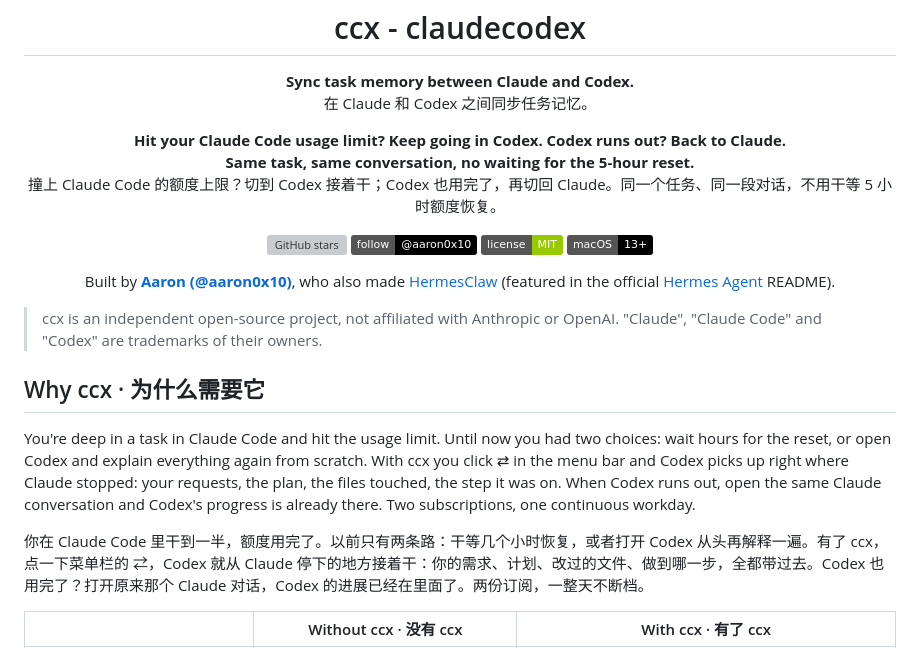
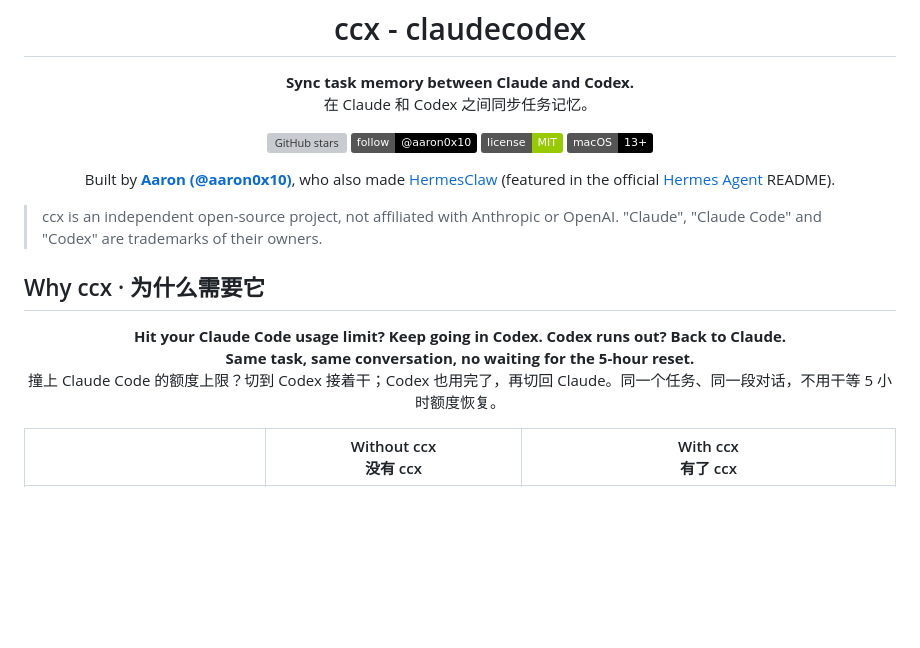
Before and after one commit to AaronWong1999/ccx, a Markdown page: README.md, the part around one of its changes. Drawn GitHub-style; badges without logos; blank space fills up the shorter version; grey boxes are pictures that could not be loaded.

Commit message:
README: scenario lines lead Why ccx; English, then Chinese on its own line
Co-Authored-By: Claude Opus 5.5 <noreply@anthropic.com>

```diff
--- a/README.md
+++ b/README.md
@@ -5,12 +5,6 @@
 <h1 align="center">ccx - claudecodex</h1>
 
 <p align="center"><b>Sync task memory between Claude and Codex.</b><br>在 Claude 和 Codex 之间同步任务记忆。</p>
-
-<p align="center">
-  <b>Hit your Claude Code usage limit? Keep going in Codex. Codex runs out? Back to Claude.</b><br>
-  <b>Same task, same conversation, no waiting for the 5-hour reset.</b><br>
-  撞上 Claude Code 的额度上限？切到 Codex 接着干；Codex 也用完了，再切回 Claude。同一个任务、同一段对话，不用干等 5 小时额度恢复。
-</p>
 
 <p align="center">
   <a href="https://github.com/aaronwong1999/ccx/stargazers"><img src="https://img.shields.io/github/stars/aaronwong1999/ccx?style=social" alt="GitHub stars"></a>
@@ -27,9 +21,11 @@
 
 ## Why ccx · 为什么需要它
 
-You're deep in a task in Claude Code and hit the usage limit. Until now you had two choices: wait hours for the reset, or open Codex and explain everything again from scratch. With ccx you click ⇄ in the menu bar and Codex picks up right where Claude stopped: your requests, the plan, the files touched, the step it was on. When Codex runs out, open the same Claude conversation and Codex's progress is already there. Two subscriptions, one continuous workday.
+<p align="center">
+  <b>Hit your Claude Code usage limit? Keep going in Codex. Codex runs out? Back to Claude.</b><br>
+  <b>Same task, same conversation, no waiting for the 5-hour reset.</b><br>
+  撞上 Claude Code 的额度上限？切到 Codex 接着干；Codex 也用完了，再切回 Claude。同一个任务、同一段对话，不用干等 5 小时额度恢复。
+</p>
 
-你在 Claude Code 里干到一半，额度用完了。以前只有两条路：干等几个小时恢复，或者打开 Codex 从头再解释一遍。有了 ccx，点一下菜单栏的 ⇄，Codex 就从 Claude 停下的地方接着干：你的需求、计划、改过的文件、做到哪一步，全都带过去。Codex 也用完了？打开原来那个 Claude 对话，Codex 的进展已经在里面了。两份订阅，一整天不断档。
-
-| | Without ccx · 没有 ccx | With ccx · 有了 ccx |
+| | Without ccx<br>没有 ccx | With ccx<br>有了 ccx |
 |---|---|---|
```
Also changed, not shown: other parts of README.md (+9 -9 lines).
